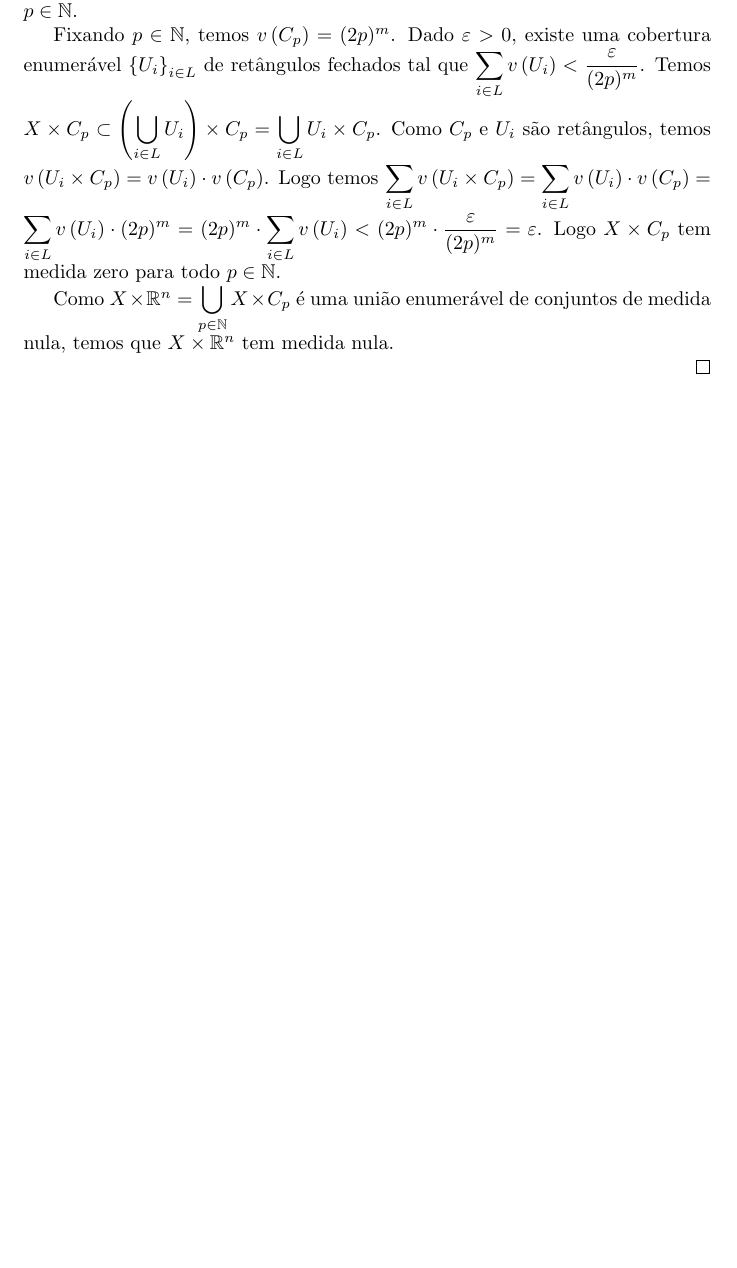
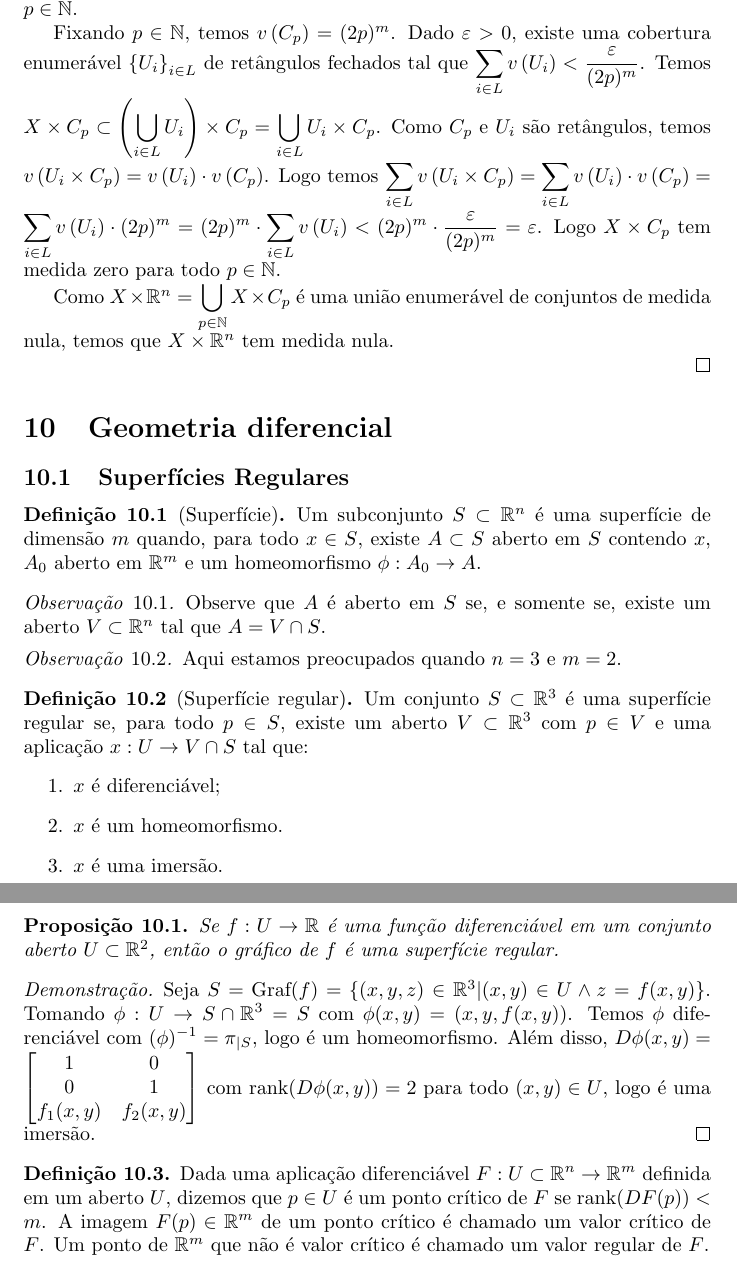
Before and after one commit to TalesAmaral/latex, a LaTeX document (analise.tex): part of page 60 of 60 before the commit and two parts of pages 60 and 61 of 61 after it, the two joined at a grey line, cut so that both start at the same text, the shorter picture padded with empty space. Compiled offline with pdfLaTeX.

Commit message:
atualizando

```diff
--- a/analise.tex
+++ b/analise.tex
@@ -13,6 +13,13 @@
 \newtheorem{teo}{Teorema}
 \newtheorem{lema}{Lema}
 \newtheorem{inferencia}{Regra de Inferência}
+
+\usepackage[
+    type={CC},
+    modifier={by-nc-sa},
+    version={3.0},
+]{doclicense}
+
 \usepackage{hyperref}
 \hypersetup{
     colorlinks,
@@ -2071,5 +2087,34 @@ Afirmo que $S_T(H) = Df(T)(H)$. De fato, $S_T$ é linear (confia) e temos \begin
 
 
 \end{proof}
-
+\section{Geometria diferencial}
+\subsection{Superfícies Regulares}
+\begin{definicao}[Superfície]
+	Um subconjunto $S\subset \mathbb{R}^n$ é uma superfície de dimensão $m$ quando, para todo $x\in S$, existe $A \subset S$ aberto em $S$ contendo $x$, $A_0$ aberto em $\mathbb{R}^m$ e um homeomorfismo $\phi: A_0 \to A$.
+\end{definicao}
+\begin{obs}
+	Observe que $A$ é aberto em $S$ se, e somente se, existe um aberto $V\subset \mathbb{R}^n$ tal que $A = V\cap S$.
+\end{obs}
+\begin{obs}
+	Aqui estamos preocupados quando $n = 3$ e $m = 2$.
+\end{obs}
+\begin{definicao}[Superfície regular]
+	Um conjunto $S\subset \mathbb{R}^3$ é uma superfície regular se, para todo $p\in S$, existe um aberto $V\subset \mathbb{R}^3$ com $p\in V$ e uma aplicação $x: U \to V\cap S$ tal que:
+	\begin{enumerate}
+		\item $x$ é diferenciável;
+		\item $x$ é um homeomorfismo.
+		\item $x$ é uma imersão.
+	\end{enumerate}
+\end{definicao}
+
+\begin{prop}
+	Se $f:U\to \mathbb{R}$ é uma função diferenciável em um conjunto aberto $U\subset \mathbb{R}^2$, então o gráfico de $f$ é uma superfície regular.
+\end{prop}
+
+\begin{proof}
+	Seja $S = \text{Graf}(f) = \{ (x,y,z) \in \mathbb{R}^3 | (x,y) \in U \land z = f(x,y) \}$. Tomando $\phi: U \to S\cap \mathbb{R}^3 = S$ com $\phi(x,y) = (x,y, f(x,y))$. Temos $\phi$ diferenciável com $(\phi)^{-1} = \pi_{|S}$, logo é um homeomorfismo. Além disso, $D\phi(x,y) = \begin{bmatrix} 1 & 0 \\ 0 & 1 \\ f_1(x,y) & f_2(x,y) \end{bmatrix}$ com $\rank(D\phi(x,y)) = 2$ para todo $(x,y) \in U$, logo é uma imersão.
+\end{proof}
+\begin{definicao}
+	Dada uma aplicação diferenciável $F: U \subset \mathbb{R}^n \to \mathbb{R}^m$ definida em um aberto $U$, dizemos que $p\in U$ é um ponto crítico de $F$ se $\rank(DF(p)) < m$. A imagem $F(p) \in \mathbb{R}^m$ de um ponto crítico é chamado um valor crítico de $F$. Um ponto de $\mathbb{R}^m$ que não é valor crítico é chamado um valor regular de $F$.
+\end{definicao}
 \end{document}
```
Also changed, not shown: analise.pdf, analise.tex (9 more changed lines), 4 other files.
